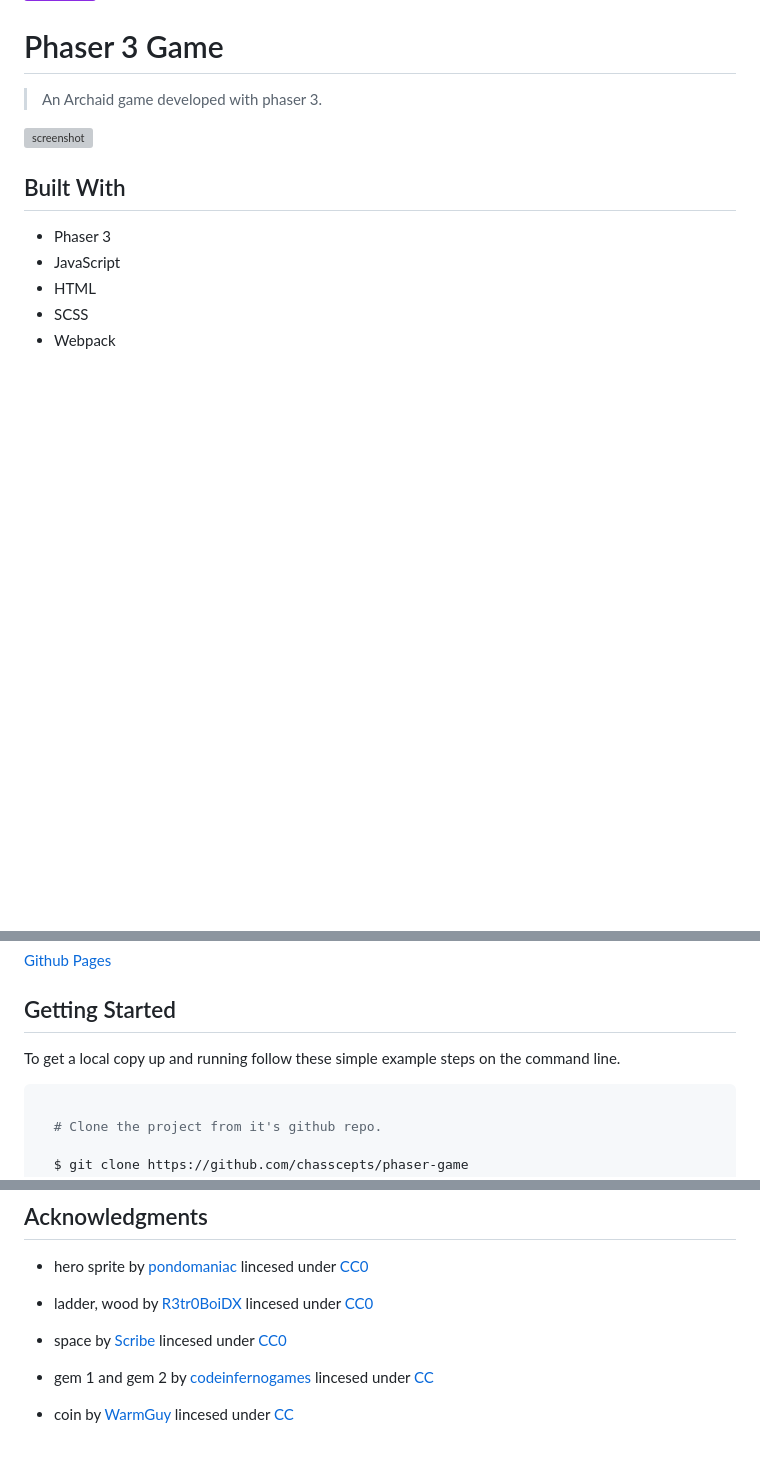
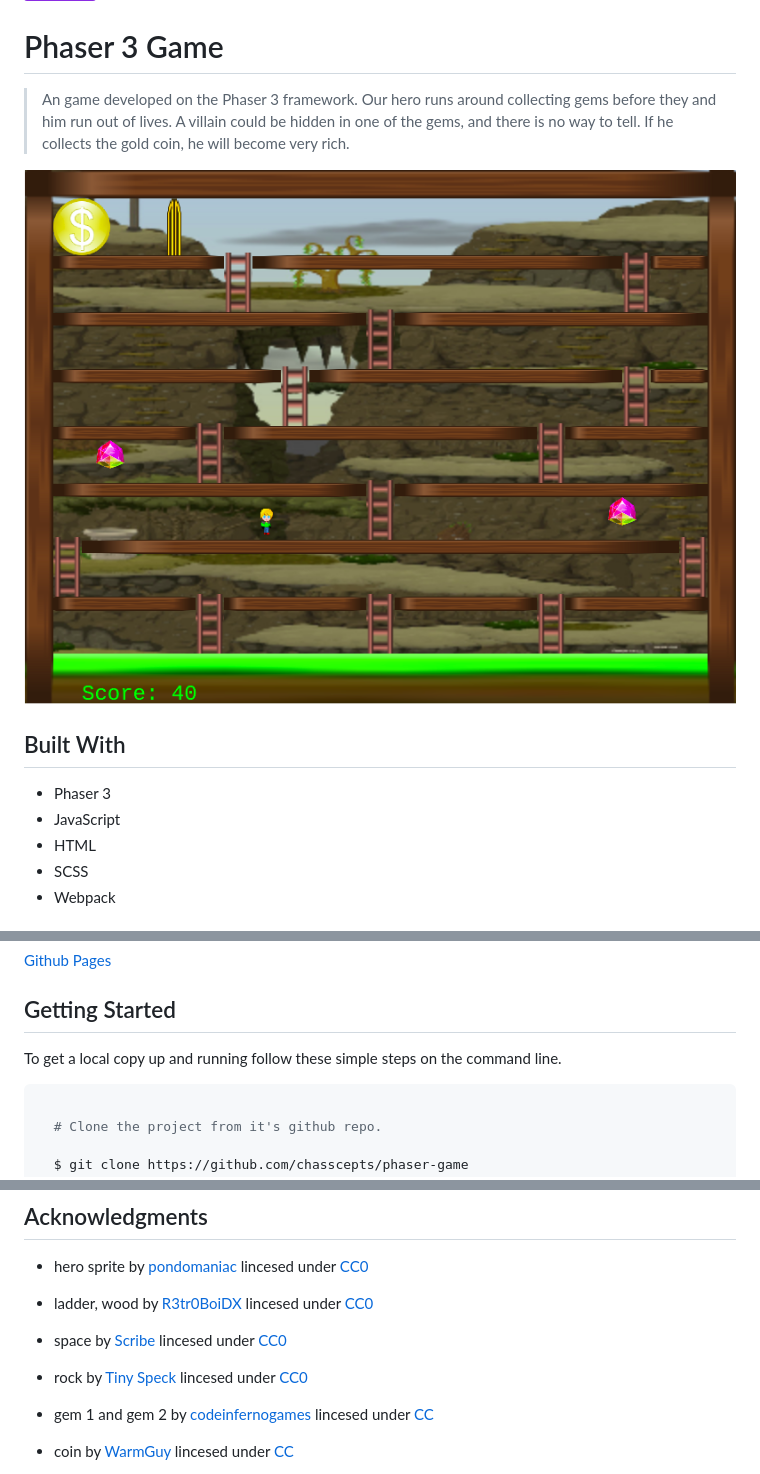
Before and after one commit to chasscepts/husler, a Markdown page: README.md, 3 parts joined by grey strips. Rendered like a GitHub page; pictures changed too: screenshot.png (added); badges without logos; blank space fills up the shorter version; grey boxes are pictures that could not be loaded.

````diff
--- a/README.md
+++ b/README.md
@@ -2,9 +2,9 @@
 
 # Phaser 3 Game
 
-> An Archaid game developed with phaser 3.
+> An game developed on the Phaser 3 framework. Our hero runs around collecting gems before they and him run out of lives. A villain could be hidden in one of the gems, and there is no way to tell. If he collects the gold coin, he will become very rich.
 
-![screenshot](./screenshot.jpg)
+![screenshot](./screenshot.png)
 
 ## Built With
 
@@ -20,7 +20,7 @@
 
 ## Getting Started
 
-To get a local copy up and running follow these simple example steps on the command line.
+To get a local copy up and running follow these simple steps on the command line.
 
 ```bash
 
@@ -74,6 +106,8 @@ Give a ⭐️ if you like this project!
 
 - space by [Scribe](https://opengameart.org/users/r3tr0boidx) lincesed under [CC0](https://creativecommons.org/publicdomain/zero/1.0/)
 
+- rock by [Tiny Speck](http://glitchthegame.com/) lincesed under [CC0](https://creativecommons.org/publicdomain/zero/1.0/)
+
 - gem 1 and gem 2 by [codeinfernogames](https://opengameart.org/users/scribe) lincesed under [CC](https://creativecommons.org/licenses/by/3.0/)
 
 - coin by [WarmGuy](https://opengameart.org/users/warmguy) lincesed under [CC](https://creativecommons.org/licenses/by/3.0/)
````
Also changed, not shown: other parts of README.md (+32 -3 lines), src/assets/images/rock.png (added), 2 other files.
